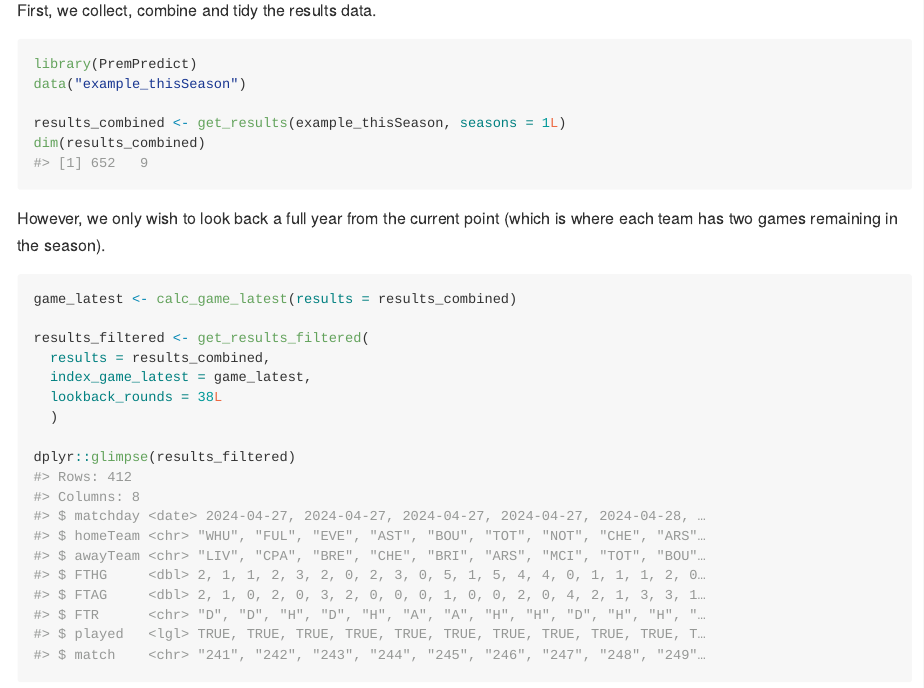
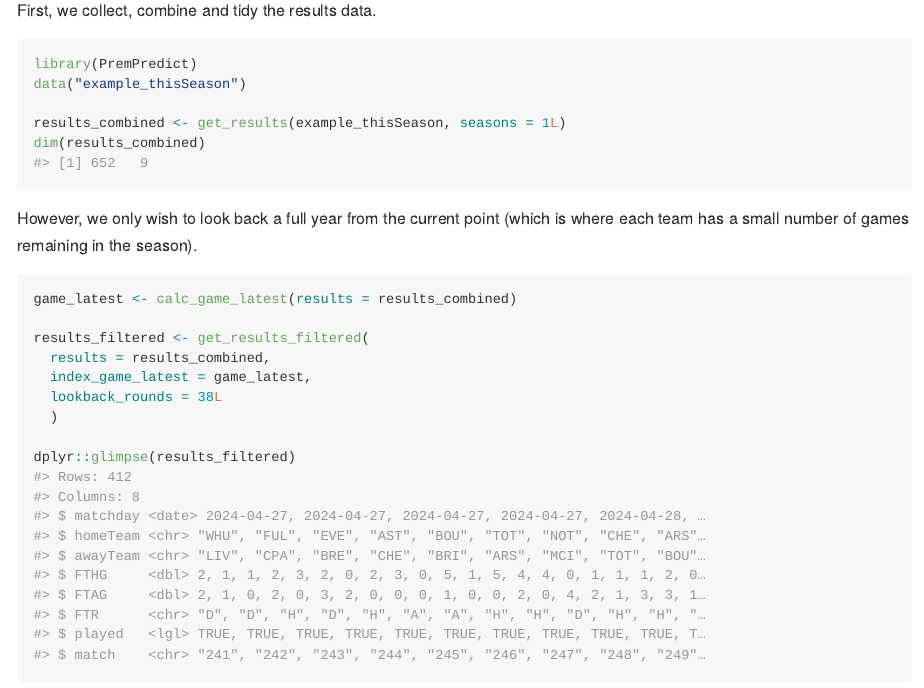
Before and after one commit to p0bs/PremPredict, an R Markdown document (README.Rmd): the page in a window 1100 px wide, from 960 px down. The pictures show the output file README.md that the author committed with the source, drawn offline in the style of GitHub; badge pictures from the web are left out.

Commit message:
Tweak README

````diff
--- a/README.Rmd
+++ b/README.Rmd
@@ -63,7 +63,7 @@ results_combined <- get_results(example_thisSeason, seasons = 1L)
 dim(results_combined)
 ```
 
-However, we only wish to look back a full year from the current point (which is where each team has two games remaining in the season).
+However, we only wish to look back a full year from the current point (which is where each team has a small number of games remaining in the season).
 
 ```{r}
 game_latest <- calc_game_latest(results = results_combined)
````
Also changed, not shown: README.md.
